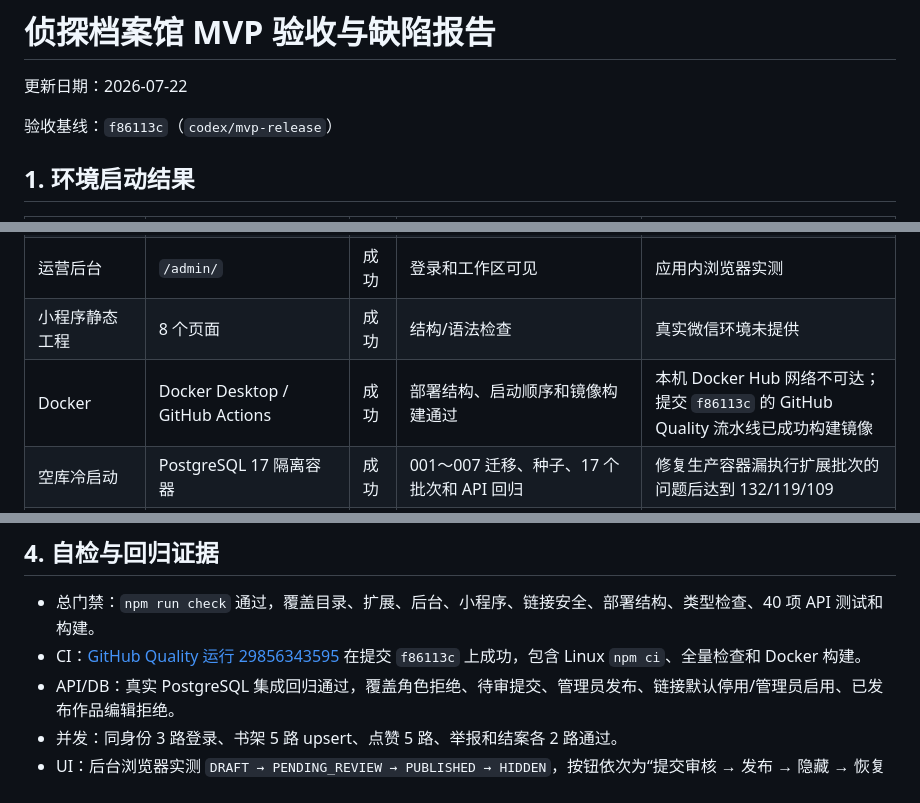
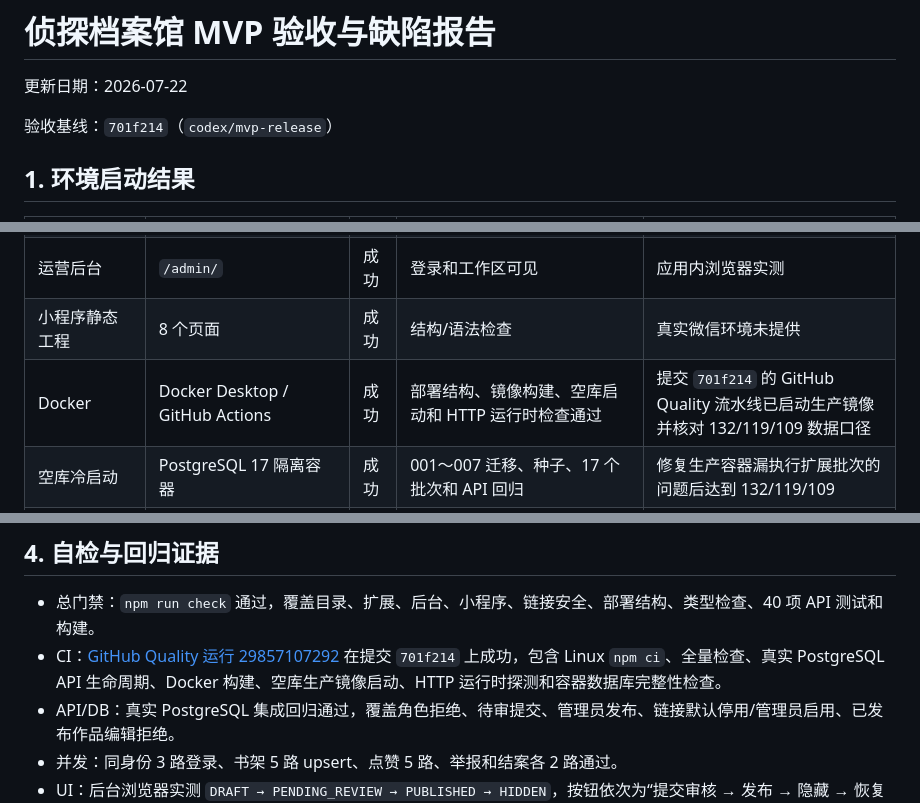
Before and after one commit to zuohang-1412/Detective-Archives, a Markdown page: docs/qa-report-2026-07-22.md, 3 parts joined by grey strips. Rendered like a GitHub page.

Commit message:
docs(release): record runtime deployment gate

```diff
--- a/docs/qa-report-2026-07-22.md
+++ b/docs/qa-report-2026-07-22.md
@@ -2,7 +2,7 @@
 
 更新日期：2026-07-22
 
-验收基线：`f86113c`（`codex/mvp-release`）
+验收基线：`701f214`（`codex/mvp-release`）
 
 ## 1. 环境启动结果
 
@@ -12,7 +12,7 @@
 | PostgreSQL | `detective_archives` | 成功 | `SELECT 1`、`check:db`、`check:db-api` | 132 位人物、119 部作品、109 条图鉴 |
 | 运营后台 | `/admin/` | 成功 | 登录和工作区可见 | 应用内浏览器实测 |
 | 小程序静态工程 | 8 个页面 | 成功 | 结构/语法检查 | 真实微信环境未提供 |
-| Docker | Docker Desktop / GitHub Actions | 成功 | 部署结构、启动顺序和镜像构建通过 | 本机 Docker Hub 网络不可达；提交 `f86113c` 的 GitHub Quality 流水线已成功构建镜像 |
+| Docker | Docker Desktop / GitHub Actions | 成功 | 部署结构、镜像构建、空库启动和 HTTP 运行时检查通过 | 提交 `701f214` 的 GitHub Quality 流水线已启动生产镜像并核对 132/119/109 数据口径 |
 | 空库冷启动 | PostgreSQL 17 隔离容器 | 成功 | 001～007 迁移、种子、17 个批次和 API 回归 | 修复生产容器漏执行扩展批次的问题后达到 132/119/109 |
 | 备份恢复 | PostgreSQL 17 客户端与隔离恢复库 | 成功 | custom 归档可读，恢复后 `check:db`、`check:db-api` 通过 | 备份保存在仓库外，SHA-256 已记录 |
 
@@ -56,7 +56,7 @@
 ## 4. 自检与回归证据
 
 - 总门禁：`npm run check` 通过，覆盖目录、扩展、后台、小程序、链接安全、部署结构、类型检查、40 项 API 测试和构建。
-- CI：[GitHub Quality 运行 29856343595](https://github.com/zuohang-1412/Detective-Archives/actions/runs/29856343595) 在提交 `f86113c` 上成功，包含 Linux `npm ci`、全量检查和 Docker 构建。
+- CI：[GitHub Quality 运行 29857107292](https://github.com/zuohang-1412/Detective-Archives/actions/runs/29857107292) 在提交 `701f214` 上成功，包含 Linux `npm ci`、全量检查、真实 PostgreSQL API 生命周期、Docker 构建、空库生产镜像启动、HTTP 运行时探测和容器数据库完整性检查。
 - API/DB：真实 PostgreSQL 集成回归通过，覆盖角色拒绝、待审提交、管理员发布、链接默认停用/管理员启用、已发布作品编辑拒绝。
 - 并发：同身份 3 路登录、书架 5 路 upsert、点赞 5 路、举报和结案各 2 路通过。
 - UI：后台浏览器实测 `DRAFT → PENDING_REVIEW → PUBLISHED → HIDDEN`，按钮依次为“提交审核 → 发布 → 隐藏 → 恢复发布”。
```
Also changed, not shown: docs/acceptance-execution.md (+1 -1 lines).
